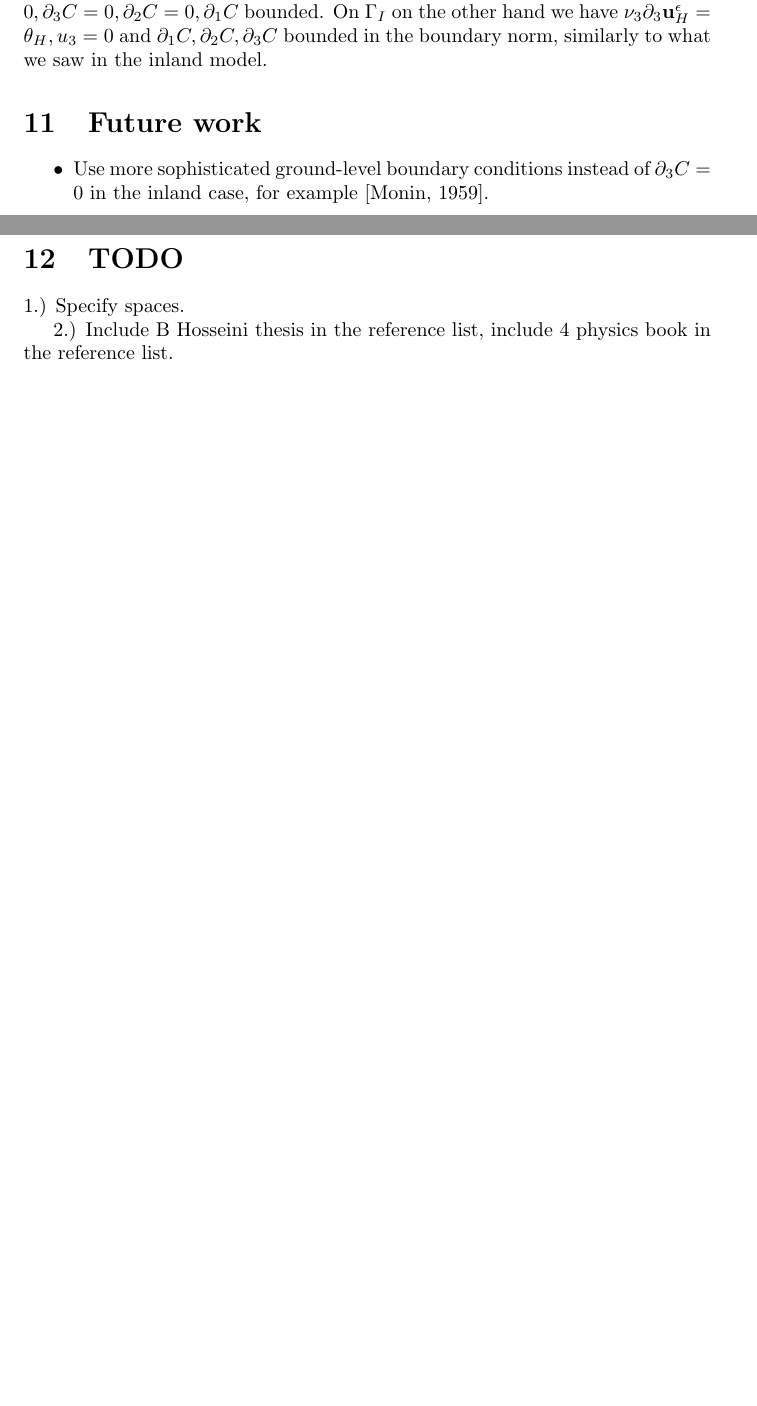
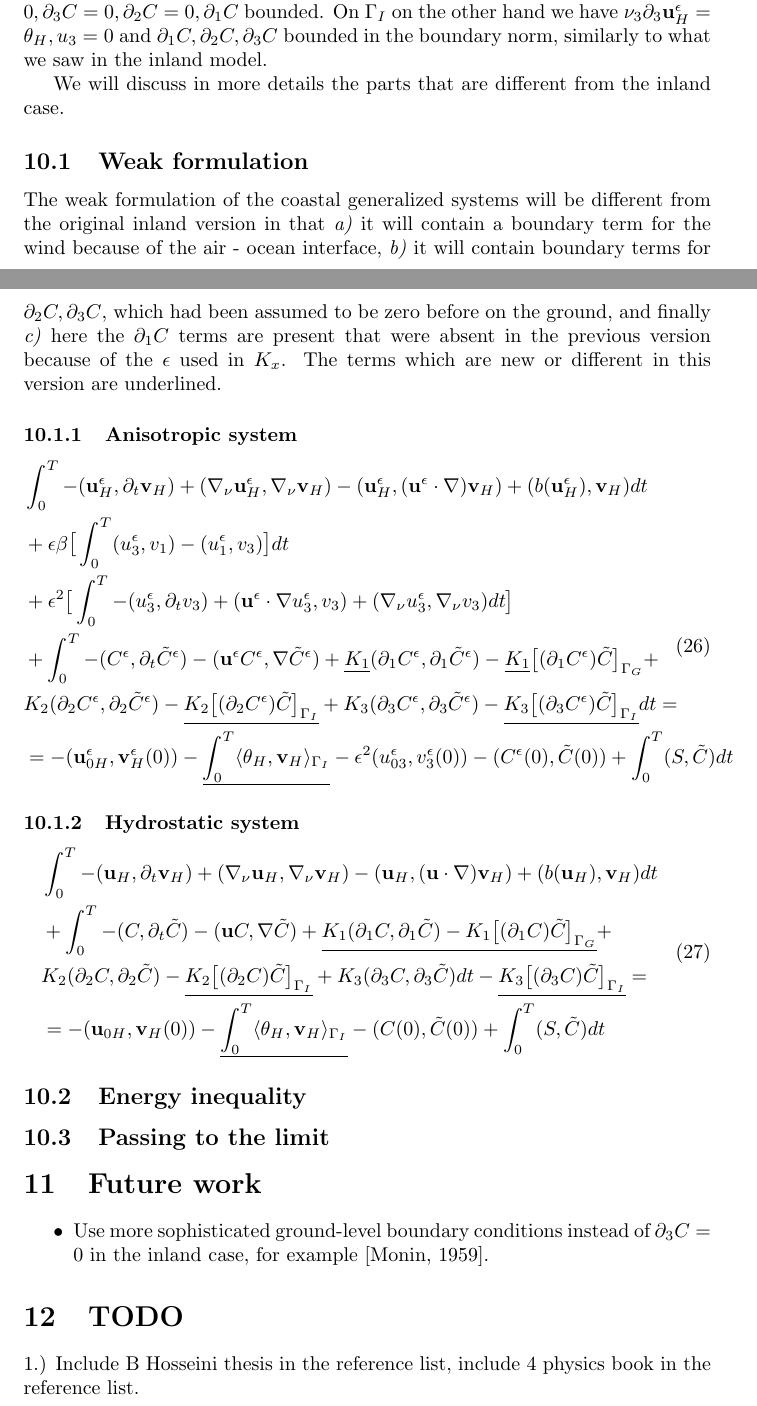
Before and after one commit to msjuhasznora/mathsgitrepo, a LaTeX paper (merged_U_C_eqs/merged_U_C_eqs.tex): two parts of pages 15 and 16 of 16 before the commit and two parts of pages 15 and 16 of 17 after it, joined at a grey line, cut so that both start at the same text, the shorter picture padded with empty space. Compiled offline with pdfLaTeX.

Commit message:
weak formulations of coastal scenario

```diff
--- a/merged_U_C_eqs/merged_U_C_eqs.tex
+++ b/merged_U_C_eqs/merged_U_C_eqs.tex
@@ -486,6 +486,40 @@ On the ground layer we naturally separate the boundary into two different parts
 
 On $\Gamma_E$ we have the same boundary conditions as in the inland case, $\mathbf{u}^\epsilon = 0, \partial_3 C = 0, \partial_2 C = 0, \partial_1 C$ bounded. On $\Gamma_I$ on the other hand we have $\nu_3 \partial_3 \bold{u}^\epsilon_H = \theta_H, u_3 = 0$ and $\partial_1 C, \partial_2 C, \partial_3 C$ bounded in the boundary norm, similarly to what we saw in the inland model.
 
+We will discuss in more details the parts that are different from the inland case.
+
+\subsection{Weak formulation}
+
+The weak formulation of the coastal generalized systems will be different from the original inland version in that \textit{a)} it will contain a boundary term for the wind because of the air - ocean interface, \textit{b)} it will contain boundary terms for $\partial_2 C, \partial_3 C$, which had been assumed to be zero before on the ground, and finally \textit{c)} here the $\partial_1 C$ terms are present that were absent in the previous version because of the $\epsilon$ used in $K_x$. The terms which are new or different in this version are underlined.
+
+\subsubsection{Anisotropic system}
+
+  \begin{equation}
+    \begin{split}
+      & \int_0^T -(\mathbf{u}^\epsilon_H, \partial_t \mathbf{v}_H) + (\nabla_\nu \mathbf{u}^\epsilon_H, \nabla_\nu \mathbf{v}_H) - (\mathbf{u}^\epsilon_H, (\mathbf{u}^\epsilon \cdot \nabla) \mathbf{v}_H) + (b(\mathbf{u}^\epsilon_H), \mathbf{v}_H) dt \\
+      & + \epsilon \beta \big[ \int_0 ^ T (u_3 ^\epsilon, v_1) - (u_1^\epsilon, v_3) \big] d t\\
+      & + \epsilon^2 \big[ \int _0 ^ T -(u_3^\epsilon, \partial_t v_3) +(\mathbf{u}^\epsilon \cdot \nabla u_3 ^ \epsilon, v_3) + (\nabla_\nu u_3^\epsilon, \nabla_\nu v_3) d t\big] \\
+      &+ \int_0^T -(C^\epsilon, \partial_t \tilde{C}^\epsilon) -(\mathbf{u}^\epsilon C^\epsilon, \nabla \tilde{C}^\epsilon) + \underline {K_1} (\partial_1 C^\epsilon, \partial_1 \tilde{C}^\epsilon) - \underline {K_1} \big[(\partial_1 C^\epsilon) \tilde{C} \big] _{\Gamma_G} + \\
+      & K_2 (\partial_2 C^\epsilon, \partial_2 \tilde{C}^\epsilon) - \underline{ K_2 \big[(\partial_2 C^\epsilon) \tilde{C} \big]_{\Gamma_I}} + K_3 (\partial_3 C^\epsilon, \partial_3 \tilde{C}^\epsilon) - \underline{ K_3 \big[(\partial_3 C^\epsilon) \tilde{C} \big]_{\Gamma_I}} dt =\\
+      & = - (\mathbf{u}^\epsilon_{0H}, \mathbf{v}^\epsilon_H(0)) -\underline{\int_0^T \langle \theta_H, \mathbf{v}_H \rangle_{\Gamma_I}} - \epsilon^2 (u_{03}^\epsilon, v_3^\epsilon (0)) - (C^\epsilon (0), \tilde{C} (0)) + \int_0^T (S,\tilde{C}) d t
+    \end{split}
+  \end{equation}
+
+\subsubsection{Hydrostatic system}
+
+  \begin{equation}
+    \begin{split}
+      & \int_0^T -(\mathbf{u}_H, \partial_t \mathbf{v}_H) + (\nabla_\nu \mathbf{u}_H, \nabla_\nu \mathbf{v}_H) - (\mathbf{u}_H, (\mathbf{u} \cdot \nabla) \mathbf{v}_H) + (b(\mathbf{u}_H), \mathbf{v}_H) dt \\
+      &+ \int_0^T -(C, \partial_t \tilde{C}) -(\mathbf{u}C, \nabla \tilde{C}) + \underline{K_1 (\partial_1 C, \partial_1 \tilde{C}) - K_1 \big[(\partial_1 C) \tilde{C} \big]_{\Gamma_G}} + \\
+      & K_2 (\partial_2 C, \partial_2 \tilde{C}) - \underline{ K_2 \big[(\partial_2 C) \tilde{C} \big]_{\Gamma_I}} + K_3 (\partial_3 C, \partial_3 \tilde{C}) dt - \underline{ K_3 \big[(\partial_3 C) \tilde{C} \big]_{\Gamma_I}} =\\
+      & = - (\mathbf{u}_{0H}, \mathbf{v}_H(0)) -\underline{\int_0^T \langle \theta_H, \mathbf{v}_H \rangle_{\Gamma_I}} - (C(0), \tilde{C}(0)) + \int_0^T (S,\tilde{C}) d t
+    \end{split}
+  \end{equation}
+
+\subsection{Energy inequality}
+
+\subsection{Passing to the limit}
+
 %%% *** FUTURE WORK *** %%%
 \section{Future work}
 
@@ -499,11 +533,9 @@ On $\Gamma_E$ we have the same boundary conditions as in the inland case, $\math
 %%% *** TODO *** %%%
 \section{TODO}
 
-1.) Specify spaces.
+1.) Include B Hosseini thesis in the reference list, include 4 physics book in the reference list.
 
-2.) Include B Hosseini thesis in the reference list, include 4 physics book in the reference list.
-
-3.) $\mathbf{u} C$ product to be in $L^2$ in the hydrostatic weak formulation.
+2.) $\mathbf{u} C$ product to be in $L^2$ in the hydrostatic weak formulation - spaces.
 
 \nocite{*}
 \bibliographystyle{apalike}
```
Also changed, not shown: merged_U_C_eqs/merged_U_C_eqs.pdf.
